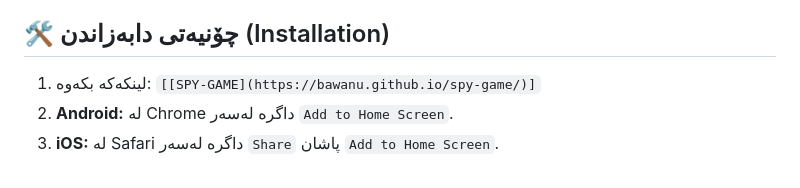
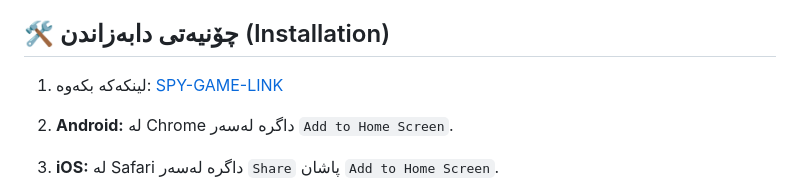
Before and after one commit to bawanu/spy-game, a Markdown page: README.md, the part around the change. GitHub-like rendering.

Commit message:
Fix installation link in README
Updated installation link format in README.

```diff
--- a/README.md
+++ b/README.md
@@ -45,7 +45,8 @@
 
 ## 🛠 چۆنیەتی دابەزاندن (Installation)
 
-1.  لینکەکە بکەوە: `[[SPY-GAME](https://bawanu.github.io/spy-game/)]`
+1.  لینکەکە بکەوە: [SPY-GAME-LINK](bawanu.github.io/spy-game/)
+
 2.  **Android:** لە Chrome داگرە لەسەر `Add to Home Screen`.
 3.  **iOS:** لە Safari داگرە لەسەر `Share` پاشان `Add to Home Screen`.
 
```
